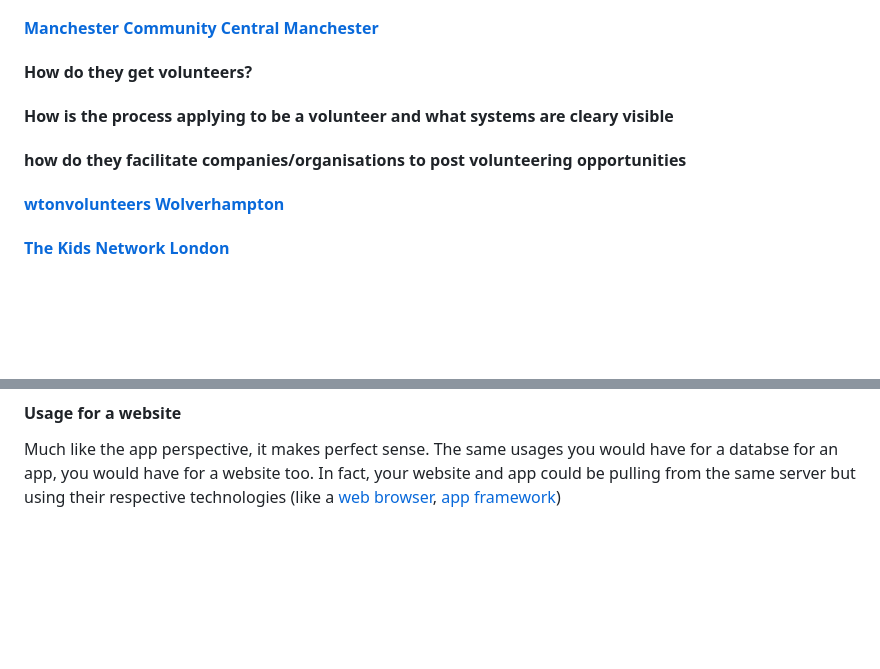
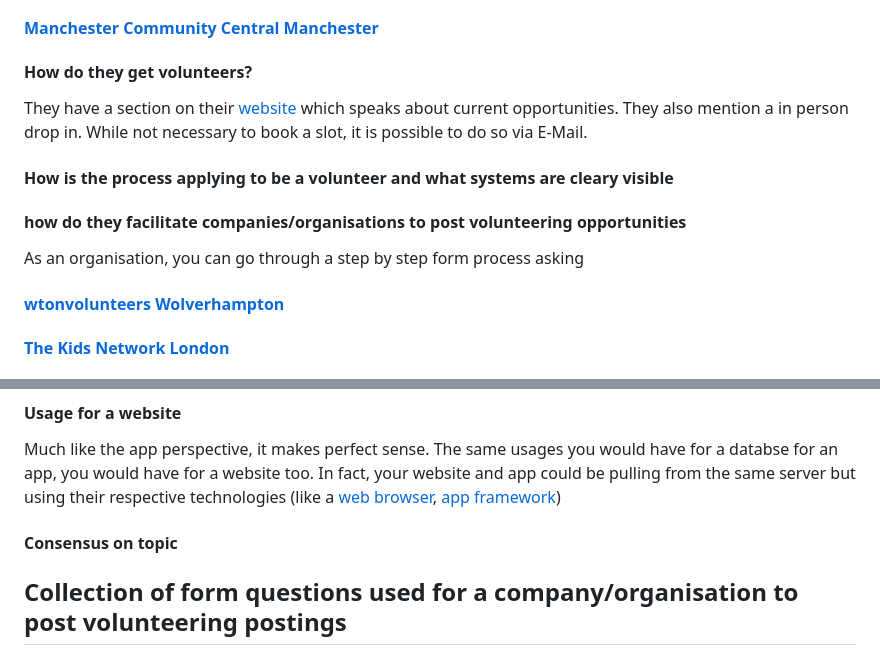
Before and after one commit to Barnold8/voluntary-sector-jobmatch, a Markdown page: Docs/Email.md, 2 parts joined by grey strips. GitHub-like rendering; blank space fills up the shorter version.

Commit message:
Add section in regards to form collection methods

```diff
--- a/Docs/Email.md
+++ b/Docs/Email.md
@@ -98,9 +98,13 @@ Doesn't have any clear indicator on how to facilitate this. Might go through a s
 
 <h4> How do they get volunteers? </h4>
 
+They have a section on their [website](https://manchestercommunitycentral.org/volunteer-centre-manchester/i-want-volunteer) which speaks about current opportunities. They also mention a in person drop in. While not necessary to book a slot, it is possible to do so via E-Mail.
+
 <h4> How is the process applying to be a volunteer and what systems are cleary visible</h4>
 
 <h4> how do they facilitate companies/organisations to post volunteering opportunities </h4>
+
+As an organisation, you can go through a step by step form process asking
 
 #### [wtonvolunteers  Wolverhampton](https://wtonvolunteers.org/)
 
@@ -153,3 +157,8 @@ This would be more of something like an [API](https://en.wikipedia.org/wiki/API)
 #### Usage for a website
 
 Much like the app perspective, it makes perfect sense. The same usages you would have for a databse for an app, you would have for a website too. In fact, your website and app could be pulling from the same server but using their respective technologies (like a [web browser](https://en.wikipedia.org/wiki/Web_browser), [app framework](https://developer.android.com/studio?gclsrc=aw.ds&gad_source=1&gad_campaignid=21831783765&gbraid=0AAAAAC-IOZlBp3YbgXT-JrGgb1AAgF07y&gclid=Cj0KCQjw_vnQBhCxARIsADcZyxKEUWY1-eJuf-FFt4QEOMyA0PQYZ2OeX3fH-dCSjJoNFEm91e08zBYaAuExEALw_wcB))
+
+#### Consensus on topic
+
+
+## Collection of form questions used for a company/organisation to post volunteering postings
```
